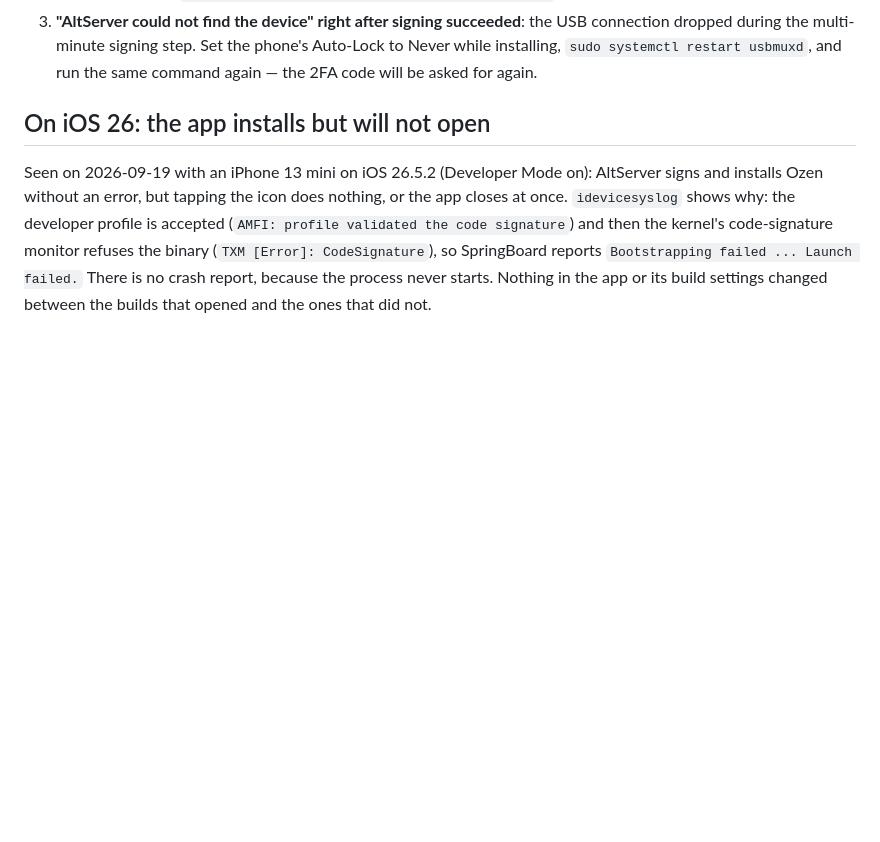
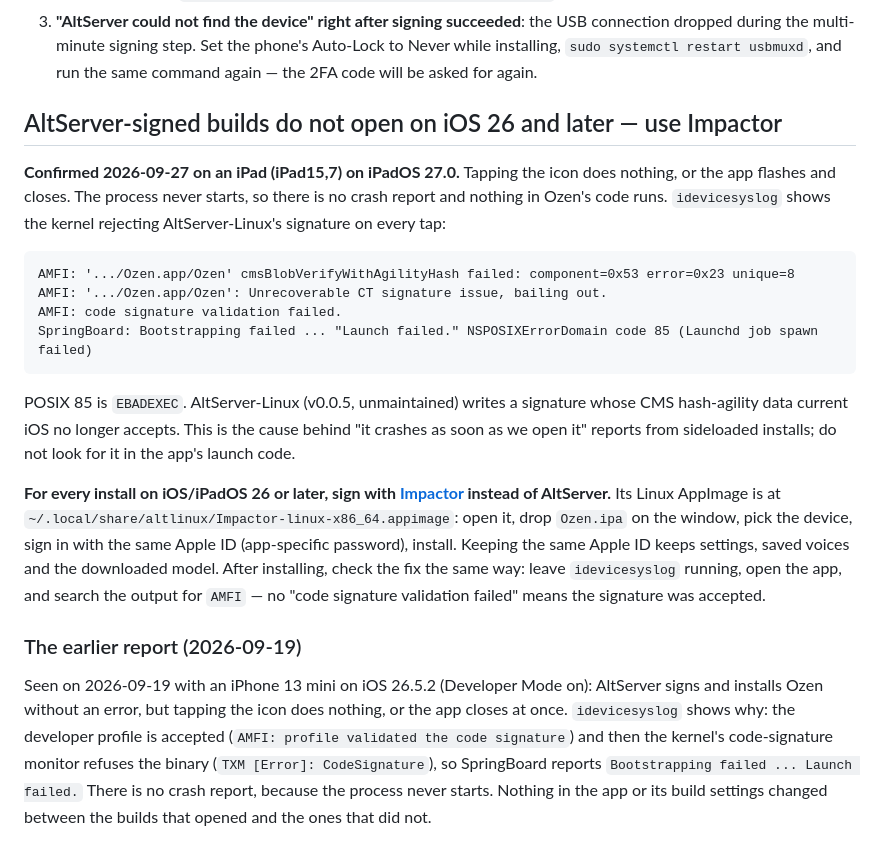
Before and after one commit to arbel-source-org/ozen, a Markdown page: docs/sideloading-from-linux.md, the part around the change. Rendered like a GitHub page; blank space fills up the shorter version.

Commit message:
Sideloading doc: confirmed why sideloaded builds won't open on iOS 26+
iPadOS 27 kernel rejects AltServer-Linux's signature (AMFI
cmsBlobVerifyWithAgilityHash failed, Launch failed EBADEXEC), so the
app never starts. Use Impactor for every install on iOS 26 and later.

````diff
--- a/docs/sideloading-from-linux.md
+++ b/docs/sideloading-from-linux.md
@@ -38,7 +38,36 @@ things were broken along the way, none of them in Ozen itself.
    Auto-Lock to Never while installing, `sudo systemctl restart usbmuxd`, and run
    the same command again — the 2FA code will be asked for again.
 
-## On iOS 26: the app installs but will not open
+## AltServer-signed builds do not open on iOS 26 and later — use Impactor
+
+**Confirmed 2026-09-27 on an iPad (iPad15,7) on iPadOS 27.0.** Tapping the icon
+does nothing, or the app flashes and closes. The process never starts, so there
+is no crash report and nothing in Ozen's code runs. `idevicesyslog` shows the
+kernel rejecting AltServer-Linux's signature on every tap:
+
+```
+AMFI: '.../Ozen.app/Ozen' cmsBlobVerifyWithAgilityHash failed: component=0x53 error=0x23 unique=8
+AMFI: '.../Ozen.app/Ozen': Unrecoverable CT signature issue, bailing out.
+AMFI: code signature validation failed.
+SpringBoard: Bootstrapping failed ... "Launch failed." NSPOSIXErrorDomain code 85 (Launchd job spawn failed)
+```
+
+POSIX 85 is `EBADEXEC`. AltServer-Linux (v0.0.5, unmaintained) writes a
+signature whose CMS hash-agility data current iOS no longer accepts. This is
+the cause behind "it crashes as soon as we open it" reports from sideloaded
+installs; do not look for it in the app's launch code.
+
+**For every install on iOS/iPadOS 26 or later, sign with
+[Impactor](https://github.com/claration/Impactor) instead of AltServer.** Its
+Linux AppImage is at `~/.local/share/altlinux/Impactor-linux-x86_64.appimage`:
+open it, drop `Ozen.ipa` on the window, pick the device, sign in with the same
+Apple ID (app-specific password), install. Keeping the same Apple ID keeps
+settings, saved voices and the downloaded model. After installing, check the
+fix the same way: leave `idevicesyslog` running, open the app, and search the
+output for `AMFI` — no "code signature validation failed" means the signature
+was accepted.
+
+### The earlier report (2026-09-19)
 
 Seen on 2026-09-19 with an iPhone 13 mini on iOS 26.5.2 (Developer Mode on):
 AltServer signs and installs Ozen without an error, but tapping the icon does
````
